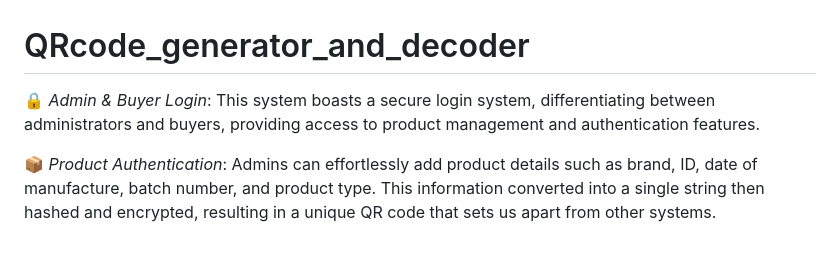
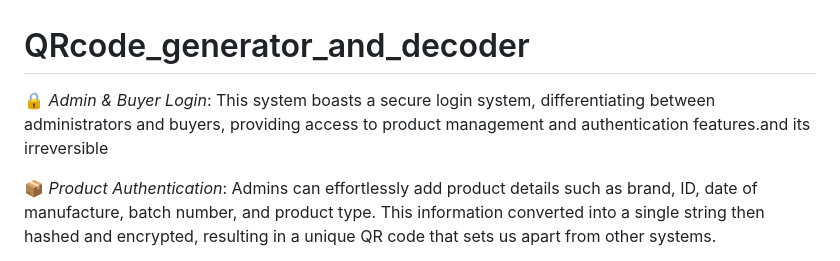
Before and after one commit to sasmita169/QRcode_generator_and_decoder, a Markdown page: README.md, the part around the change. GitHub-like rendering.

```diff
--- a/README.md
+++ b/README.md
@@ -1,5 +1,5 @@
 # QRcode_generator_and_decoder
-🔒 *Admin & Buyer Login*: This  system boasts a secure login system, differentiating between administrators and buyers, providing access to product management and authentication features.
+🔒 *Admin & Buyer Login*: This  system boasts a secure login system, differentiating between administrators and buyers, providing access to product management and authentication features.and its irreversible
 
 📦 *Product Authentication*: Admins can effortlessly add product details such as brand, ID, date of manufacture, batch number, and product type. This information converted into a single string then hashed and encrypted, resulting in a unique QR code that sets us apart from other systems.
 
```
